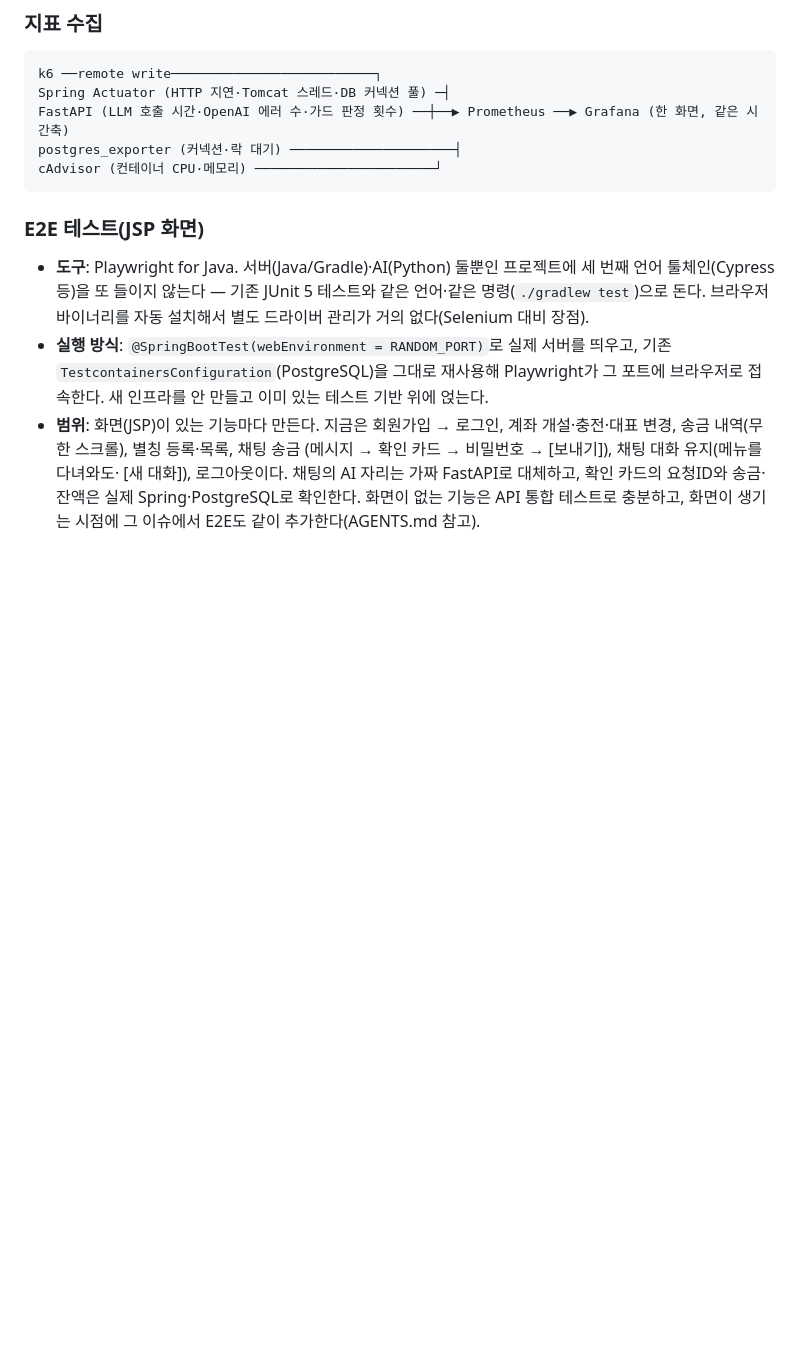
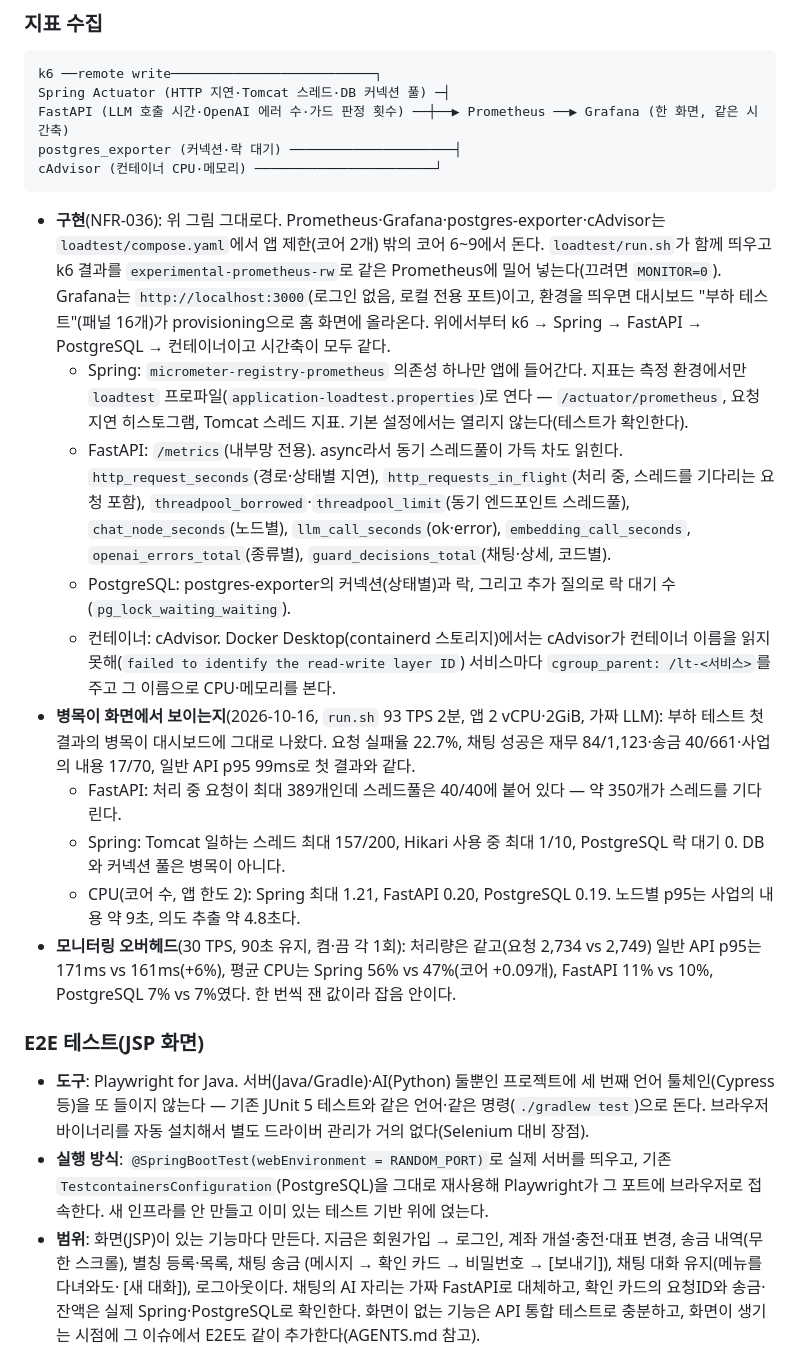
Before and after one commit to softcatch/smart-finance-agent, a Markdown page: docs/smart-overview.md, the part around the change. GitHub-like rendering; blank space fills up the shorter version.

Commit message:
docs: 모니터링 구현과 첫 확인 — 대시보드에서 병목이 보이는지, 켬·끔 오버헤드 (#67)

````diff
--- a/docs/smart-overview.md
+++ b/docs/smart-overview.md
@@ -370,6 +370,17 @@ postgres_exporter (커넥션·락 대기) ────────────
 cAdvisor (컨테이너 CPU·메모리) ───────────────────────┘
 ```
 
+- **구현**(NFR-036): 위 그림 그대로다. Prometheus·Grafana·postgres-exporter·cAdvisor는 `loadtest/compose.yaml`에서 앱 제한(코어 2개) 밖의 코어 6~9에서 돈다. `loadtest/run.sh`가 함께 띄우고 k6 결과를 `experimental-prometheus-rw`로 같은 Prometheus에 밀어 넣는다(끄려면 `MONITOR=0`). Grafana는 `http://localhost:3000`(로그인 없음, 로컬 전용 포트)이고, 환경을 띄우면 대시보드 "부하 테스트"(패널 16개)가 provisioning으로 홈 화면에 올라온다. 위에서부터 k6 → Spring → FastAPI → PostgreSQL → 컨테이너이고 시간축이 모두 같다.
+  - Spring: `micrometer-registry-prometheus` 의존성 하나만 앱에 들어간다. 지표는 측정 환경에서만 `loadtest` 프로파일(`application-loadtest.properties`)로 연다 — `/actuator/prometheus`, 요청 지연 히스토그램, Tomcat 스레드 지표. 기본 설정에서는 열리지 않는다(테스트가 확인한다).
+  - FastAPI: `/metrics`(내부망 전용). async라서 동기 스레드풀이 가득 차도 읽힌다. `http_request_seconds`(경로·상태별 지연), `http_requests_in_flight`(처리 중, 스레드를 기다리는 요청 포함), `threadpool_borrowed`·`threadpool_limit`(동기 엔드포인트 스레드풀), `chat_node_seconds`(노드별), `llm_call_seconds`(ok·error), `embedding_call_seconds`, `openai_errors_total`(종류별), `guard_decisions_total`(채팅·상세, 코드별).
+  - PostgreSQL: postgres-exporter의 커넥션(상태별)과 락, 그리고 추가 질의로 락 대기 수(`pg_lock_waiting_waiting`).
+  - 컨테이너: cAdvisor. Docker Desktop(containerd 스토리지)에서는 cAdvisor가 컨테이너 이름을 읽지 못해(`failed to identify the read-write layer ID`) 서비스마다 `cgroup_parent: /lt-<서비스>`를 주고 그 이름으로 CPU·메모리를 본다.
+- **병목이 화면에서 보이는지**(2026-10-16, `run.sh` 93 TPS 2분, 앱 2 vCPU·2GiB, 가짜 LLM): 부하 테스트 첫 결과의 병목이 대시보드에 그대로 나왔다. 요청 실패율 22.7%, 채팅 성공은 재무 84/1,123·송금 40/661·사업의 내용 17/70, 일반 API p95 99ms로 첫 결과와 같다.
+  - FastAPI: 처리 중 요청이 최대 389개인데 스레드풀은 40/40에 붙어 있다 — 약 350개가 스레드를 기다린다.
+  - Spring: Tomcat 일하는 스레드 최대 157/200, Hikari 사용 중 최대 1/10, PostgreSQL 락 대기 0. DB와 커넥션 풀은 병목이 아니다.
+  - CPU(코어 수, 앱 한도 2): Spring 최대 1.21, FastAPI 0.20, PostgreSQL 0.19. 노드별 p95는 사업의 내용 약 9초, 의도 추출 약 4.8초다.
+- **모니터링 오버헤드**(30 TPS, 90초 유지, 켬·끔 각 1회): 처리량은 같고(요청 2,734 vs 2,749) 일반 API p95는 171ms vs 161ms(+6%), 평균 CPU는 Spring 56% vs 47%(코어 +0.09개), FastAPI 11% vs 10%, PostgreSQL 7% vs 7%였다. 한 번씩 잰 값이라 잡음 안이다.
+
 ### E2E 테스트(JSP 화면)
 
 - **도구**: Playwright for Java. 서버(Java/Gradle)·AI(Python) 둘뿐인 프로젝트에
````
